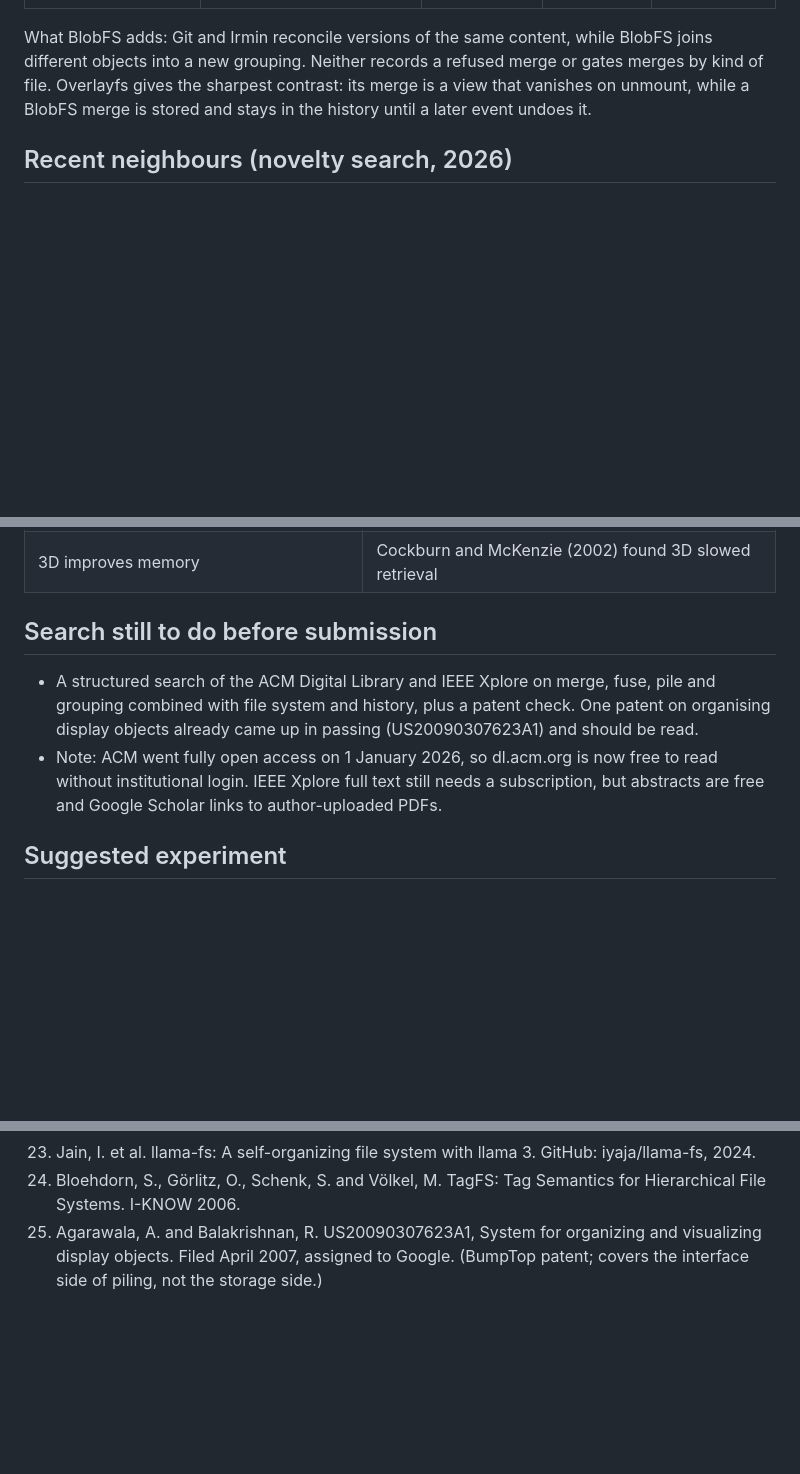
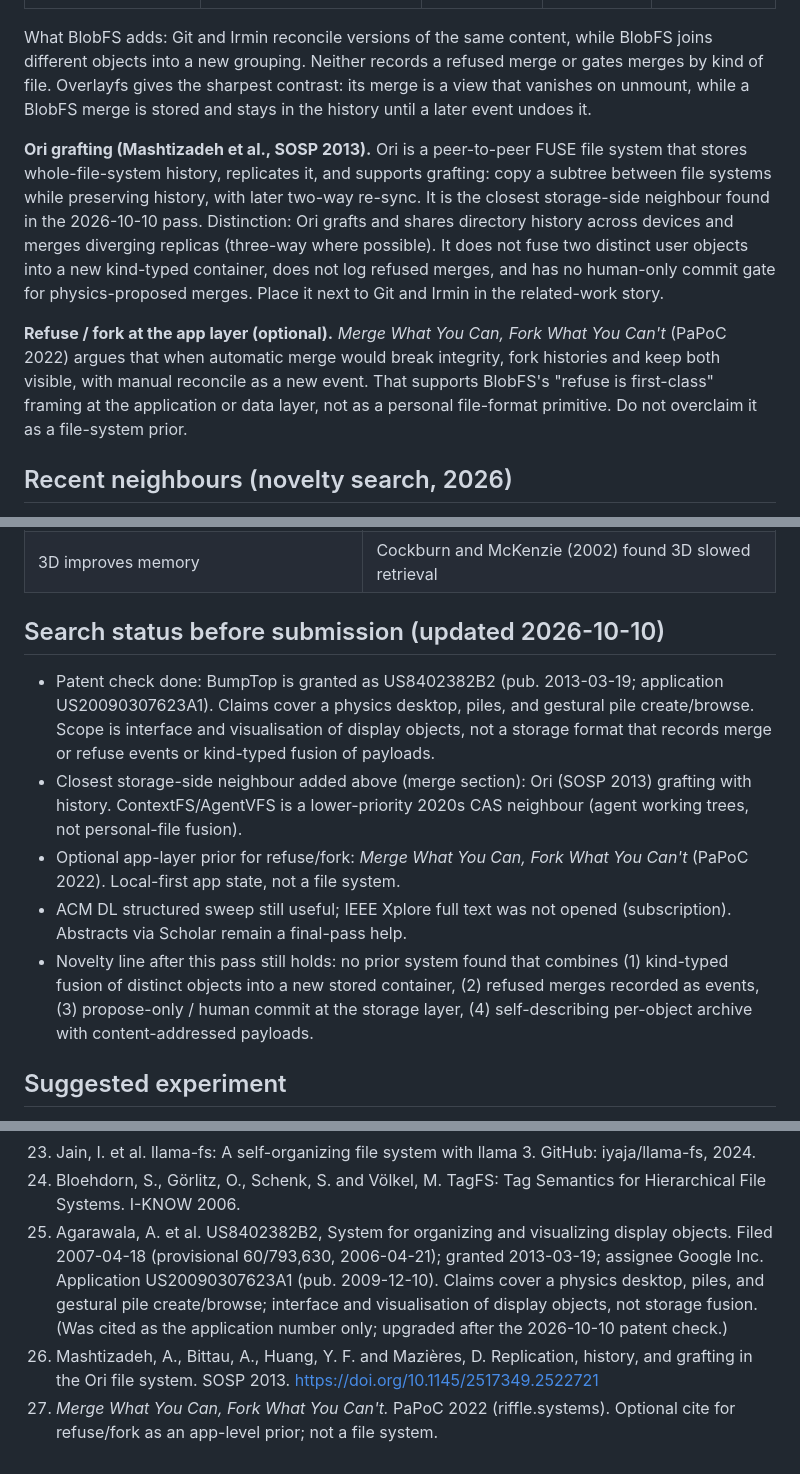
Before and after one commit to baresteelx-star/blobfs-orb, a Markdown page: paper/related-work.md, 3 parts joined by grey strips. Drawn GitHub-style; blank space fills up the shorter version.

Commit message:
related-work: cite granted BumpTop patent US8402382B2, add Ori grafting (SOSP 2013) and PaPoC 2022 refuse/fork prior; update search status

```diff
--- a/paper/related-work.md
+++ b/paper/related-work.md
@@ -73,6 +73,10 @@ The table compares what "merge" means in each system.
 
 What BlobFS adds: Git and Irmin reconcile versions of the same content, while BlobFS joins different objects into a new grouping. Neither records a refused merge or gates merges by kind of file. Overlayfs gives the sharpest contrast: its merge is a view that vanishes on unmount, while a BlobFS merge is stored and stays in the history until a later event undoes it.
 
+**Ori grafting (Mashtizadeh et al., SOSP 2013).** Ori is a peer-to-peer FUSE file system that stores whole-file-system history, replicates it, and supports grafting: copy a subtree between file systems while preserving history, with later two-way re-sync. It is the closest storage-side neighbour found in the 2026-10-10 pass. Distinction: Ori grafts and shares directory history across devices and merges diverging replicas (three-way where possible). It does not fuse two distinct user objects into a new kind-typed container, does not log refused merges, and has no human-only commit gate for physics-proposed merges. Place it next to Git and Irmin in the related-work story.
+
+**Refuse / fork at the app layer (optional).** *Merge What You Can, Fork What You Can't* (PaPoC 2022) argues that when automatic merge would break integrity, fork histories and keep both visible, with manual reconcile as a new event. That supports BlobFS's "refuse is first-class" framing at the application or data layer, not as a personal file-format primitive. Do not overclaim it as a file-system prior.
+
 ## Recent neighbours (novelty search, 2026)
 
 Four recent systems were checked against the novelty claim. None makes fusion of distinct objects into a stored container the primitive.
@@ -105,10 +109,13 @@ Claims to avoid, and why:
 | Better than folders | No user evidence yet, and the folder literature points the other way |
 | 3D improves memory | Cockburn and McKenzie (2002) found 3D slowed retrieval |
 
-## Search still to do before submission
+## Search status before submission (updated 2026-10-10)
 
-- A structured search of the ACM Digital Library and IEEE Xplore on merge, fuse, pile and grouping combined with file system and history, plus a patent check. One patent on organising display objects already came up in passing (US20090307623A1) and should be read.
-- Note: ACM went fully open access on 1 January 2026, so dl.acm.org is now free to read without institutional login. IEEE Xplore full text still needs a subscription, but abstracts are free and Google Scholar links to author-uploaded PDFs.
+- Patent check done: BumpTop is granted as US8402382B2 (pub. 2013-03-19; application US20090307623A1). Claims cover a physics desktop, piles, and gestural pile create/browse. Scope is interface and visualisation of display objects, not a storage format that records merge or refuse events or kind-typed fusion of payloads.
+- Closest storage-side neighbour added above (merge section): Ori (SOSP 2013) grafting with history. ContextFS/AgentVFS is a lower-priority 2020s CAS neighbour (agent working trees, not personal-file fusion).
+- Optional app-layer prior for refuse/fork: *Merge What You Can, Fork What You Can't* (PaPoC 2022). Local-first app state, not a file system.
+- ACM DL structured sweep still useful; IEEE Xplore full text was not opened (subscription). Abstracts via Scholar remain a final-pass help.
+- Novelty line after this pass still holds: no prior system found that combines (1) kind-typed fusion of distinct objects into a new stored container, (2) refused merges recorded as events, (3) propose-only / human commit at the storage layer, (4) self-describing per-object archive with content-addressed payloads.
 
 ## Suggested experiment
 
@@ -166,4 +173,6 @@ Added from the 2026 novelty search:
 22. Shi, Z., Mei, K., Su, Y., Zuo, C., Hua, W., Xu, W., Ren, Y., Liu, Z., Du, M. and Deng, D. and Zhang, Y. From Commands to Prompts: LLM-based Semantic File System for AIOS. arXiv:2410.11843, ICLR 2025.
 23. Jain, I. et al. llama-fs: A self-organizing file system with llama 3. GitHub: iyaja/llama-fs, 2024.
 24. Bloehdorn, S., Görlitz, O., Schenk, S. and Völkel, M. TagFS: Tag Semantics for Hierarchical File Systems. I-KNOW 2006.
-25. Agarawala, A. and Balakrishnan, R. US20090307623A1, System for organizing and visualizing display objects. Filed April 2007, assigned to Google. (BumpTop patent; covers the interface side of piling, not the storage side.)
+25. Agarawala, A. et al. US8402382B2, System for organizing and visualizing display objects. Filed 2007-04-18 (provisional 60/793,630, 2006-04-21); granted 2013-03-19; assignee Google Inc. Application US20090307623A1 (pub. 2009-12-10). Claims cover a physics desktop, piles, and gestural pile create/browse; interface and visualisation of display objects, not storage fusion. (Was cited as the application number only; upgraded after the 2026-10-10 patent check.)
+26. Mashtizadeh, A., Bittau, A., Huang, Y. F. and Mazières, D. Replication, history, and grafting in the Ori file system. SOSP 2013. https://doi.org/10.1145/2517349.2522721
+27. *Merge What You Can, Fork What You Can't.* PaPoC 2022 (riffle.systems). Optional cite for refuse/fork as an app-level prior; not a file system.
```
